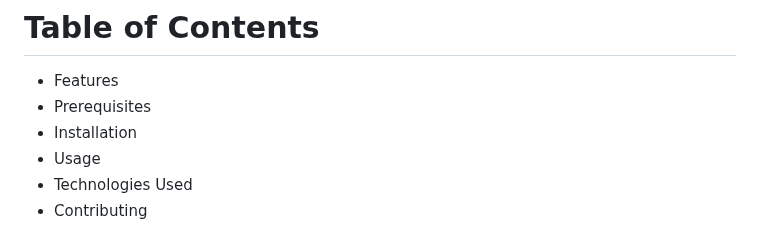
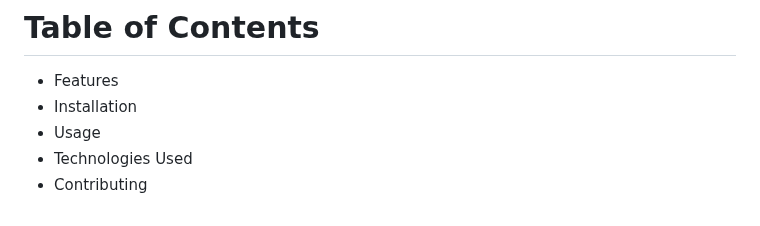
Before and after one commit to konditi1/school_website, a Markdown page: README.md, the part around one of its changes. Drawn GitHub-style.

```diff
--- a/README.md
+++ b/README.md
@@ -52,7 +53,6 @@ The project utilises a full stack approach, incorporating both Frontend and back
 
 # Table of Contents
 * Features
-* Prerequisites
 * Installation
 * Usage
 * Technologies Used
```
Also changed, not shown: other parts of README.md (+6 -2 lines).
